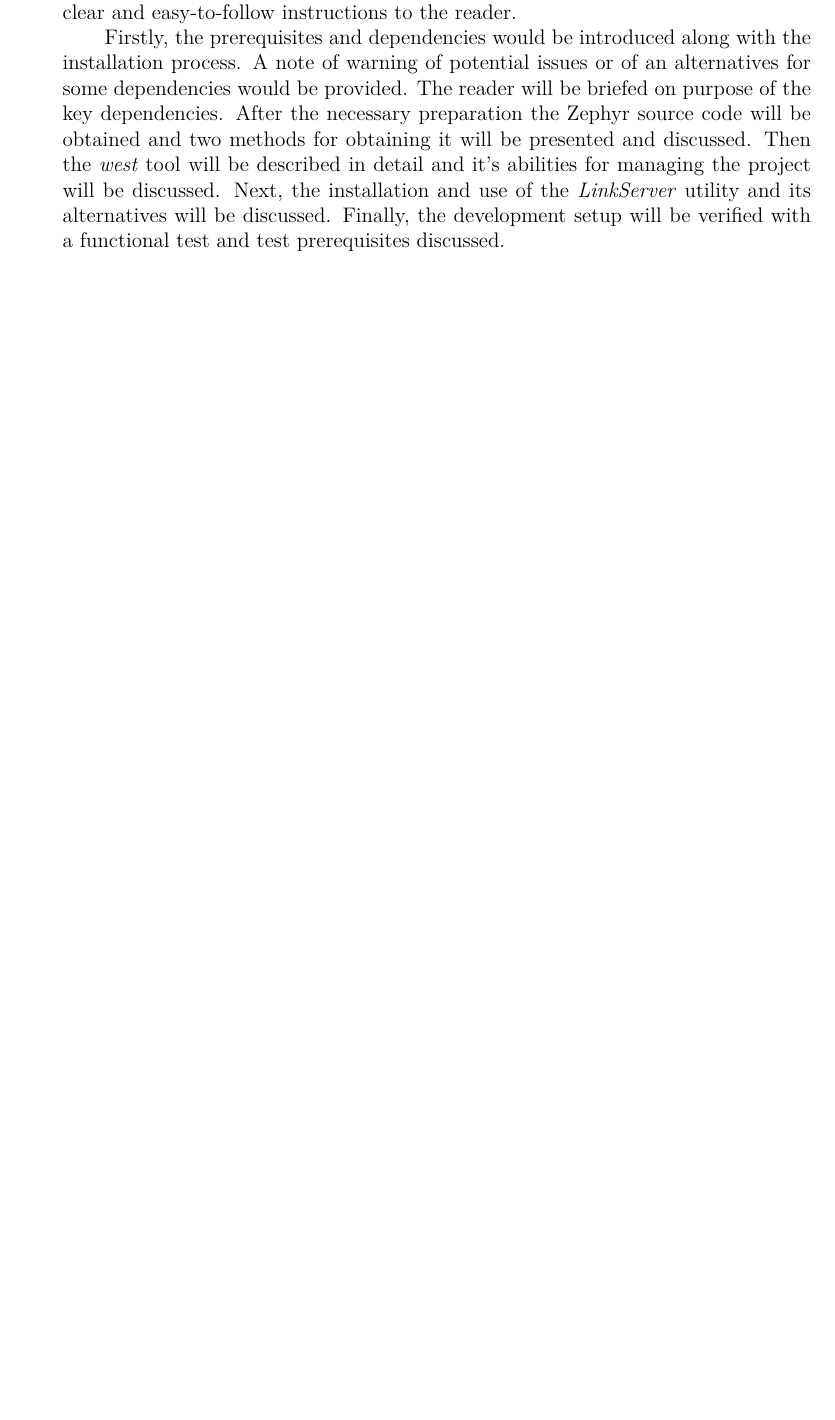
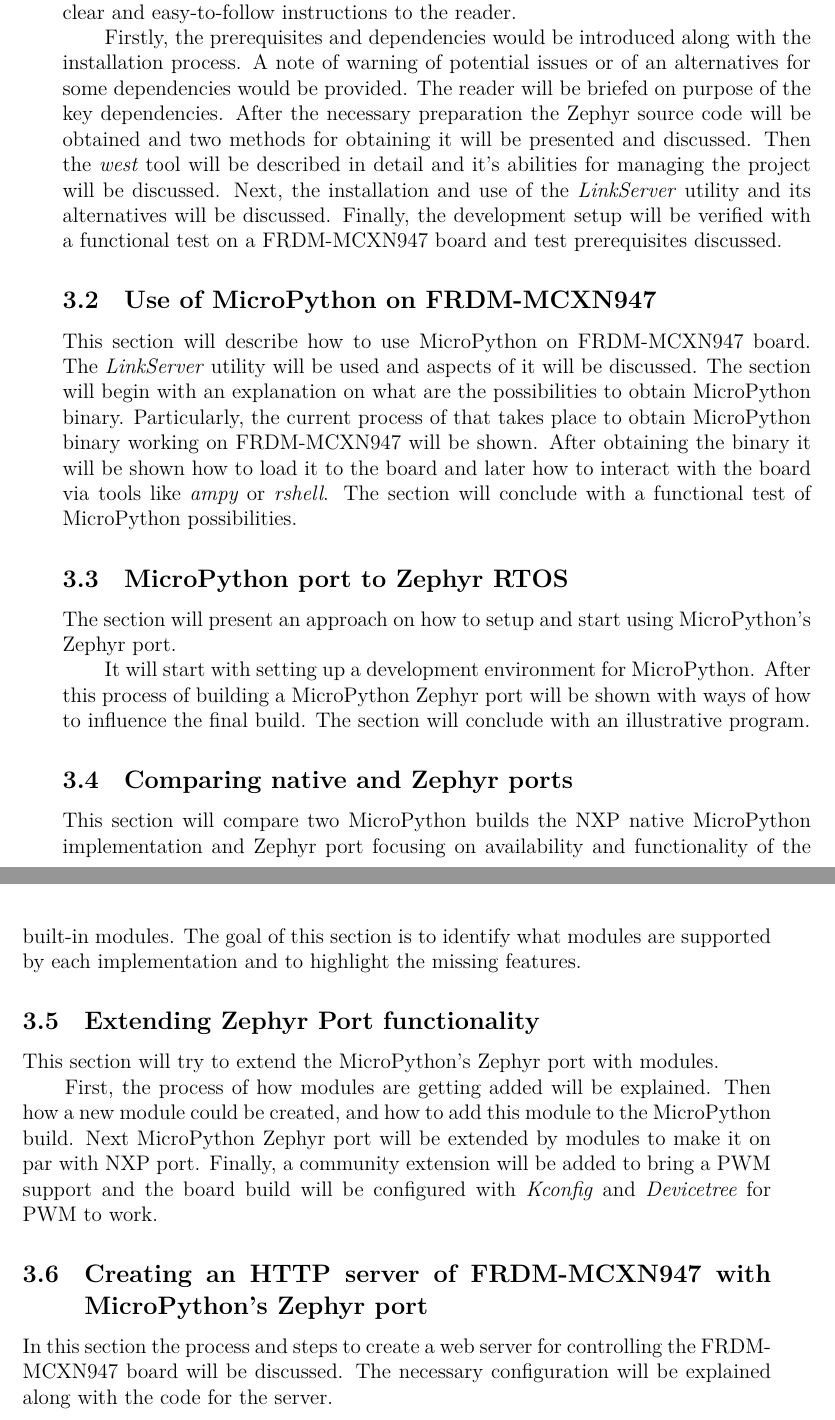
Before and after one commit to Padrition/FRDM_MCXN947, a LaTeX thesis (thesis/main.tex): part of page 19 of 20 before the commit and two parts of pages 19 and 20 of 21 after it, the two joined at a grey line, cut so that both start at the same text, the shorter picture padded with empty space. Compiled offline with XeLaTeX; a missing font is replaced by an installed copy or a similar font.

Commit message:
(thesis)
Methodology chapter

```diff
--- a/thesis/main.tex
+++ b/thesis/main.tex
@@ -285,8 +285,46 @@
 will be presented and discussed. Then the \textit{west} tool will be described in detail and
 it's abilities for managing the project will be discussed. Next, the installation and use of
 the \textit{LinkServer} utility and its alternatives will be discussed. Finally, the
-development setup will be verified with a functional test and test prerequisites discussed.
+development setup will be verified with a functional test on a FRDM-MCXN947 board and test
+prerequisites discussed.
 
+\sekce{Use of MicroPython on FRDM-MCXN947}
+This section will describe how to use MicroPython on FRDM-MCXN947 board. The
+\textit{LinkServer} utility will be used and aspects of it will be discussed.
+The section will begin with an explanation on what are the possibilities to obtain
+MicroPython binary. Particularly, the current process of that takes place to obtain
+MicroPython binary working on FRDM-MCXN947 will be shown. After obtaining the binary it will
+be shown how to load it to the board and later how to interact with the board via tools like
+\textit{ampy} or \textit{rshell}. The section will conclude with a functional test of
+MicroPython possibilities.
+
+\sekce{MicroPython port to Zephyr RTOS}
+The section will present an approach on how to setup and start using MicroPython's Zephyr
+port.
+
+It will start with setting up a development environment for MicroPython. After this process
+of building a MicroPython Zephyr port will be shown with ways of how to influence the final
+build. The section will conclude with an illustrative program.
+
+\sekce{Comparing native and Zephyr ports}
+This section will compare two MicroPython builds the NXP native MicroPython implementation
+and Zephyr port focusing on availability and functionality of the built-in modules. The
+goal of this  section is to identify what modules are supported by each implementation and to
+highlight the missing features.
+
+\sekce{Extending Zephyr Port functionality}
+This section will try to extend the MicroPython's Zephyr port with modules.
+
+First, the process of how modules are getting added will be explained. Then how a new module
+could be created, and how to add this module to the MicroPython build. Next MicroPython
+Zephyr port will be extended by modules to make it on par with NXP port. Finally, a community
+extension will be added to bring a PWM support and the board build will be configured with
+\textit{Kconfig} and \textit{Devicetree} for PWM to work.
+
+\sekce{Creating an HTTP server of FRDM-MCXN947 with MicroPython's Zephyr port}
+In this section the process and steps to create a web server for controlling the
+FRDM-MCXN947 board will be discussed. The necessary configuration will be explained along
+with the code for the server.
 
 \begin{literatura}
 \citace{zephyr1}{Zephyr Project, Introduction, 2024}{Zephyr Project, Introduction [onlne], 2024 Available from: https://docs.zephyrproject.org/latest/introduction/index.html}
```
Also changed, not shown: thesis/batchelor_thesis.pdf, thesis/main.tex (2 more changed lines).
